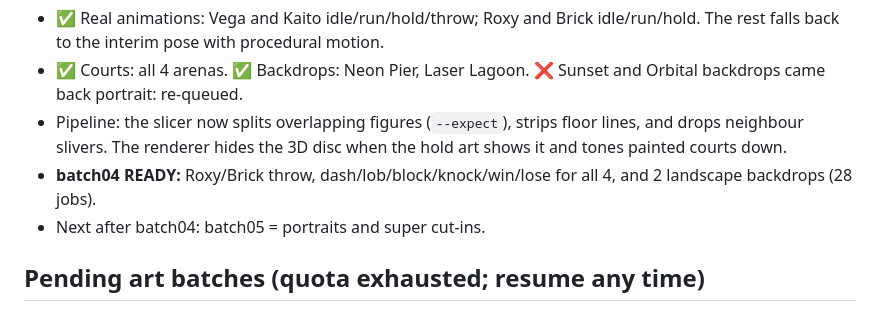
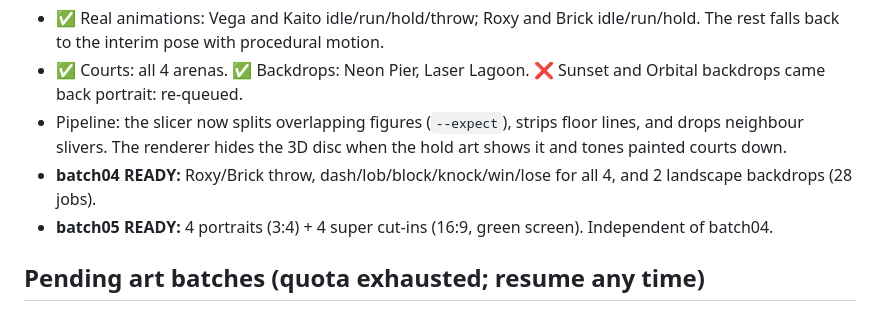
Before and after one commit to marketingmaloney-ai/disc-riot-2084, a Markdown page: CHECKLIST.md, the part around the change. Rendered like a GitHub page.

Commit message:
Queue batch05: portraits and super cut-ins
Co-Authored-By: Claude Opus 5.5 <noreply@anthropic.com>
Claude-Session: https://claude.ai/code/session_019M5Dpgc2psw9ifHCzpuztd

```diff
--- a/CHECKLIST.md
+++ b/CHECKLIST.md
@@ -104,7 +104,7 @@ Order: idle(4) run(6) dash(3) hold(2) throw(3) lob(2) block(2) knock(2) win(2) l
 - ✅ Courts: all 4 arenas. ✅ Backdrops: Neon Pier, Laser Lagoon. ❌ Sunset and Orbital backdrops came back portrait: re-queued.
 - Pipeline: the slicer now splits overlapping figures (`--expect`), strips floor lines, and drops neighbour slivers. The renderer hides the 3D disc when the hold art shows it and tones painted courts down.
 - **batch04 READY:** Roxy/Brick throw, dash/lob/block/knock/win/lose for all 4, and 2 landscape backdrops (28 jobs).
-- Next after batch04: batch05 = portraits and super cut-ins.
+- **batch05 READY:** 4 portraits (3:4) + 4 super cut-ins (16:9, green screen). Independent of batch04.
 
 ## Pending art batches (quota exhausted; resume any time)
 - batch02 + batch03: generated via Flow and reviewed ✅
```
Also changed, not shown: 1 other file.
